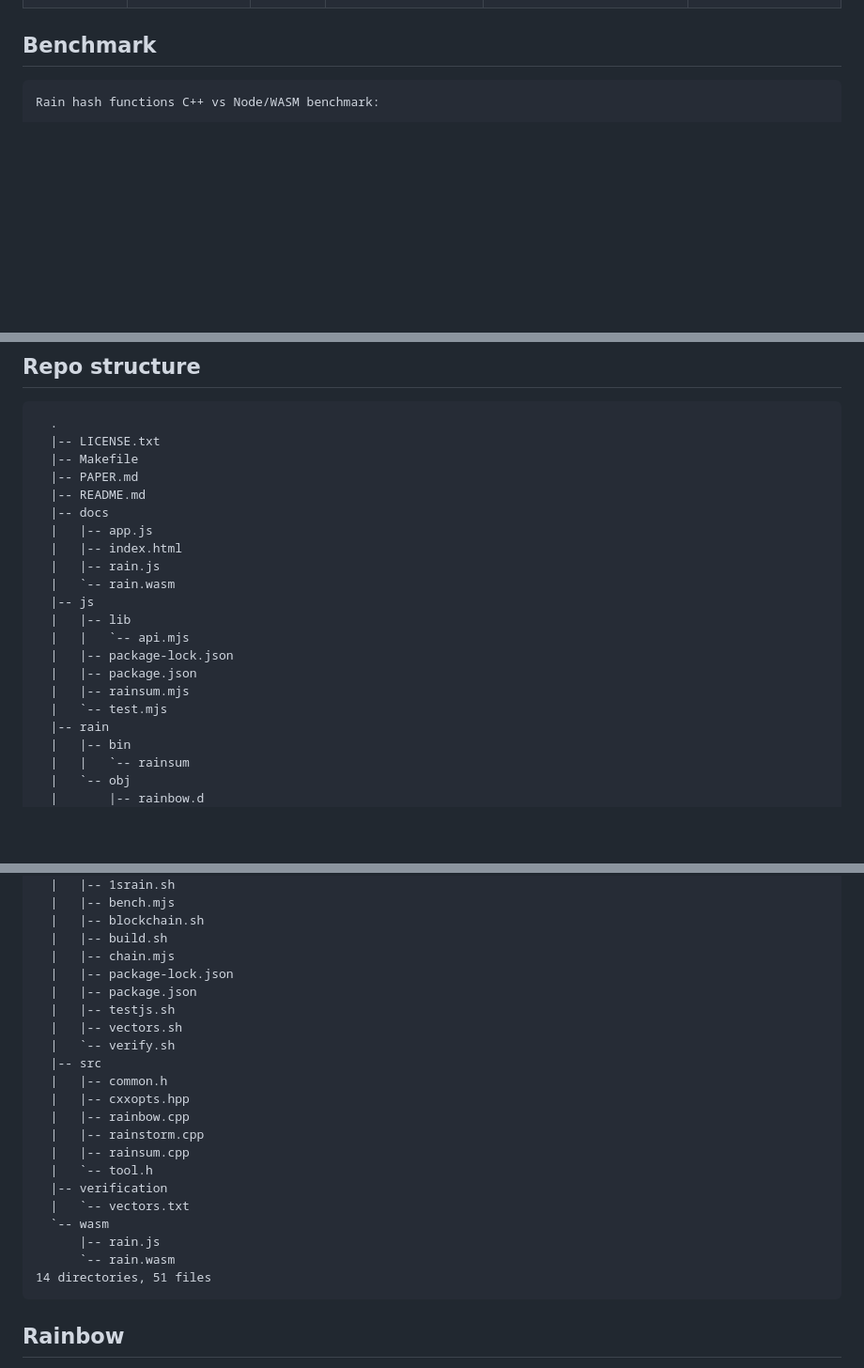
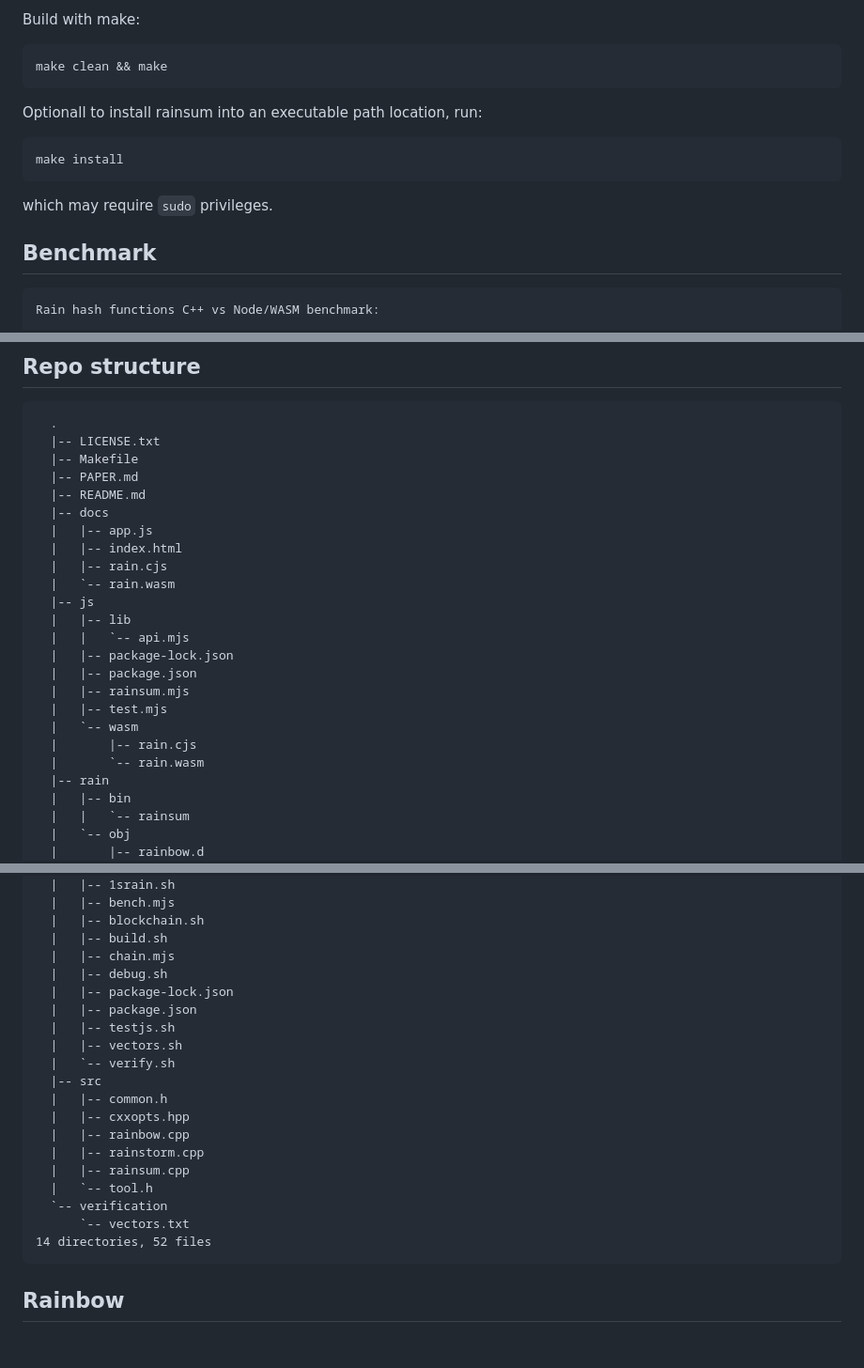
Before and after one commit to DOSAYGO-Research/rain, a Markdown page: README.md, 3 parts joined by grey strips. Shown at 94% size. GitHub-like rendering; blank space fills up the shorter version.

````diff
--- a/README.md
+++ b/README.md
@@ -36,3 +58,16 @@ This repository houses the Rainbow and Rainstorm hash functions, developed by Cr
+Build with make:
+
+```shell
+make clean && make
+```
+
+Optionall to install rainsum into an executable path location, run:
+
+```
+make install
+```
+
+which may require `sudo` privileges.
 
 ## Benchmark
 
@@ -77,7 +112,7 @@ input8 (100,000,000 bytes)         3        52,637,666 ns    170,915,917 ns
   |-- docs
   |   |-- app.js
   |   |-- index.html
-  |   |-- rain.js
+  |   |-- rain.cjs
   |   `-- rain.wasm
   |-- js
   |   |-- lib
@@ -85,7 +120,10 @@ input8 (100,000,000 bytes)         3        52,637,666 ns    170,915,917 ns
   |   |-- package-lock.json
   |   |-- package.json
   |   |-- rainsum.mjs
-  |   `-- test.mjs
+  |   |-- test.mjs
+  |   `-- wasm
+  |       |-- rain.cjs
+  |       `-- rain.wasm
   |-- rain
   |   |-- bin
   |   |   `-- rainsum
@@ -117,6 +155,7 @@ input8 (100,000,000 bytes)         3        52,637,666 ns    170,915,917 ns
   |   |-- blockchain.sh
   |   |-- build.sh
   |   |-- chain.mjs
+  |   |-- debug.sh
   |   |-- package-lock.json
   |   |-- package.json
   |   |-- testjs.sh
@@ -129,12 +168,9 @@ input8 (100,000,000 bytes)         3        52,637,666 ns    170,915,917 ns
   |   |-- rainstorm.cpp
   |   |-- rainsum.cpp
   |   `-- tool.h
-  |-- verification
-  |   `-- vectors.txt
-  `-- wasm
-      |-- rain.js
-      `-- rain.wasm
-14 directories, 51 files
+  `-- verification
+      `-- vectors.txt
+14 directories, 52 files
 ```
 
 ## Rainbow
````
Also changed, not shown: other parts of README.md (+49 -27 lines).
